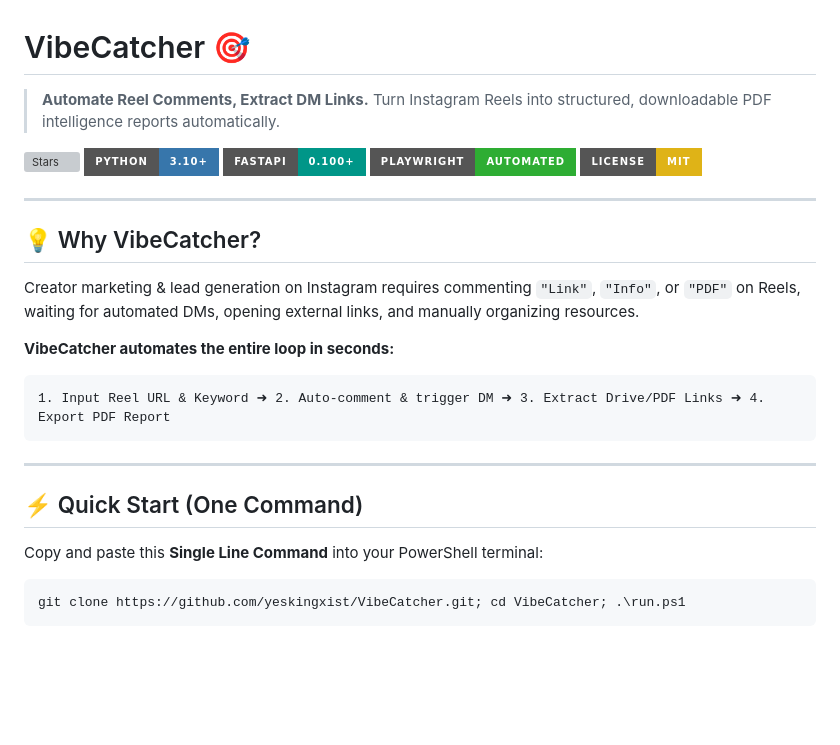
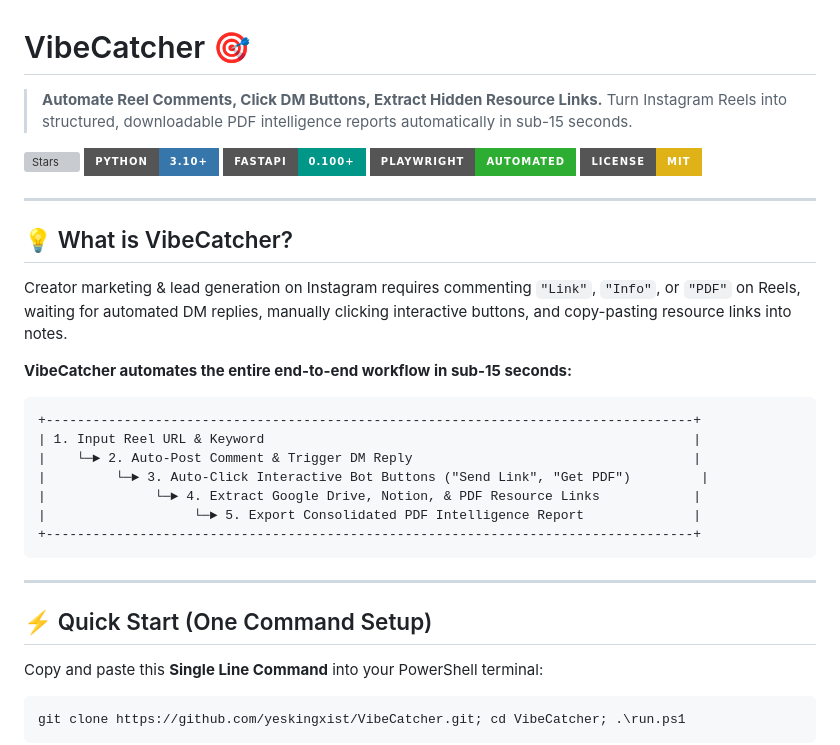
Before and after one commit to yeskingxist/VibeCatcher, a Markdown page: README.md, the part around one of its changes. Rendered like a GitHub page; badges without logos; blank space fills up the shorter version; grey boxes are pictures that could not be loaded.

````diff
--- a/README.md
+++ b/README.md
@@ -1,7 +1,7 @@
 # VibeCatcher 🎯
 
-> **Automate Reel Comments, Extract DM Links.**
-> Turn Instagram Reels into structured, downloadable PDF intelligence reports automatically.
+> **Automate Reel Comments, Click DM Buttons, Extract Hidden Resource Links.**
+> Turn Instagram Reels into structured, downloadable PDF intelligence reports automatically in sub-15 seconds.
 
 [![Stars](https://img.shields.io/github/stars/yeskingxist/VibeCatcher?style=for-the-badge&logo=github&color=FF7F3E)](https://github.com/yeskingxist/VibeCatcher/stargazers)
 [![Python 3.10+](https://img.shields.io/badge/Python-3.10+-3776AB?style=for-the-badge&logo=python&logoColor=white)](https://www.python.org/)
@@ -11,19 +11,25 @@
 
 ---
 
-## 💡 Why VibeCatcher?
+## 💡 What is VibeCatcher?
 
-Creator marketing & lead generation on Instagram requires commenting `"Link"`, `"Info"`, or `"PDF"` on Reels, waiting for automated DMs, opening external links, and manually organizing resources.
+Creator marketing & lead generation on Instagram requires commenting `"Link"`, `"Info"`, or `"PDF"` on Reels, waiting for automated DM replies, manually clicking interactive buttons, and copy-pasting resource links into notes.
 
-**VibeCatcher automates the entire loop in seconds:**
+**VibeCatcher automates the entire end-to-end workflow in sub-15 seconds:**
 
 ```
-1. Input Reel URL & Keyword ➜ 2. Auto-comment & trigger DM ➜ 3. Extract Drive/PDF Links ➜ 4. Export PDF Report
++-----------------------------------------------------------------------------------+
+| 1. Input Reel URL & Keyword                                                       |
+|    └─► 2. Auto-Post Comment & Trigger DM Reply                                    |
+|         └─► 3. Auto-Click Interactive Bot Buttons ("Send Link", "Get PDF")         |
+|              └─► 4. Extract Google Drive, Notion, & PDF Resource Links            |
+|                   └─► 5. Export Consolidated PDF Intelligence Report              |
++-----------------------------------------------------------------------------------+
 ```
 
 ---
 
-## ⚡ Quick Start (One Command)
+## ⚡ Quick Start (One Command Setup)
 
 Copy and paste this **Single Line Command** into your PowerShell terminal:
 
````
Also changed, not shown: other parts of README.md (+23 -20 lines).
